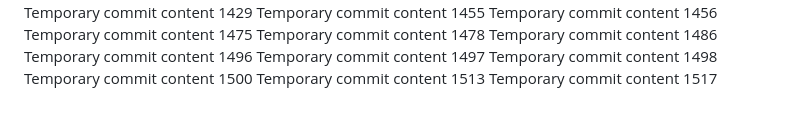
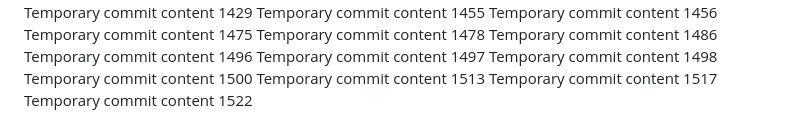
Before and after one commit to Chance27/p8105_hw1_sc5126, a Markdown page: report.md, the part around the change. GitHub-like rendering.

```diff
--- a/report.md
+++ b/report.md
@@ -128,3 +128,4 @@ Temporary commit content 1498
 Temporary commit content 1500
 Temporary commit content 1513
 Temporary commit content 1517
+Temporary commit content 1522
```
